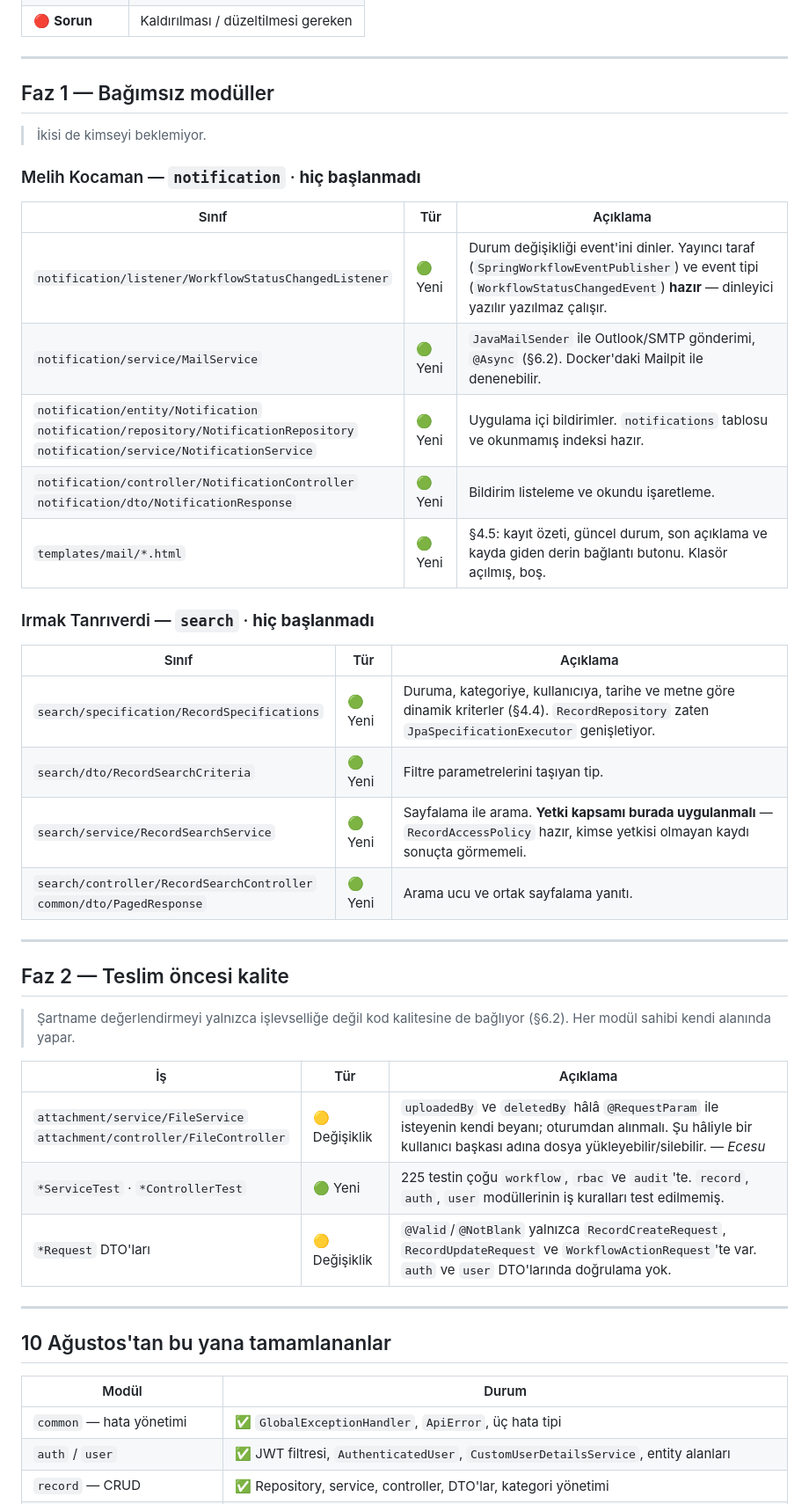
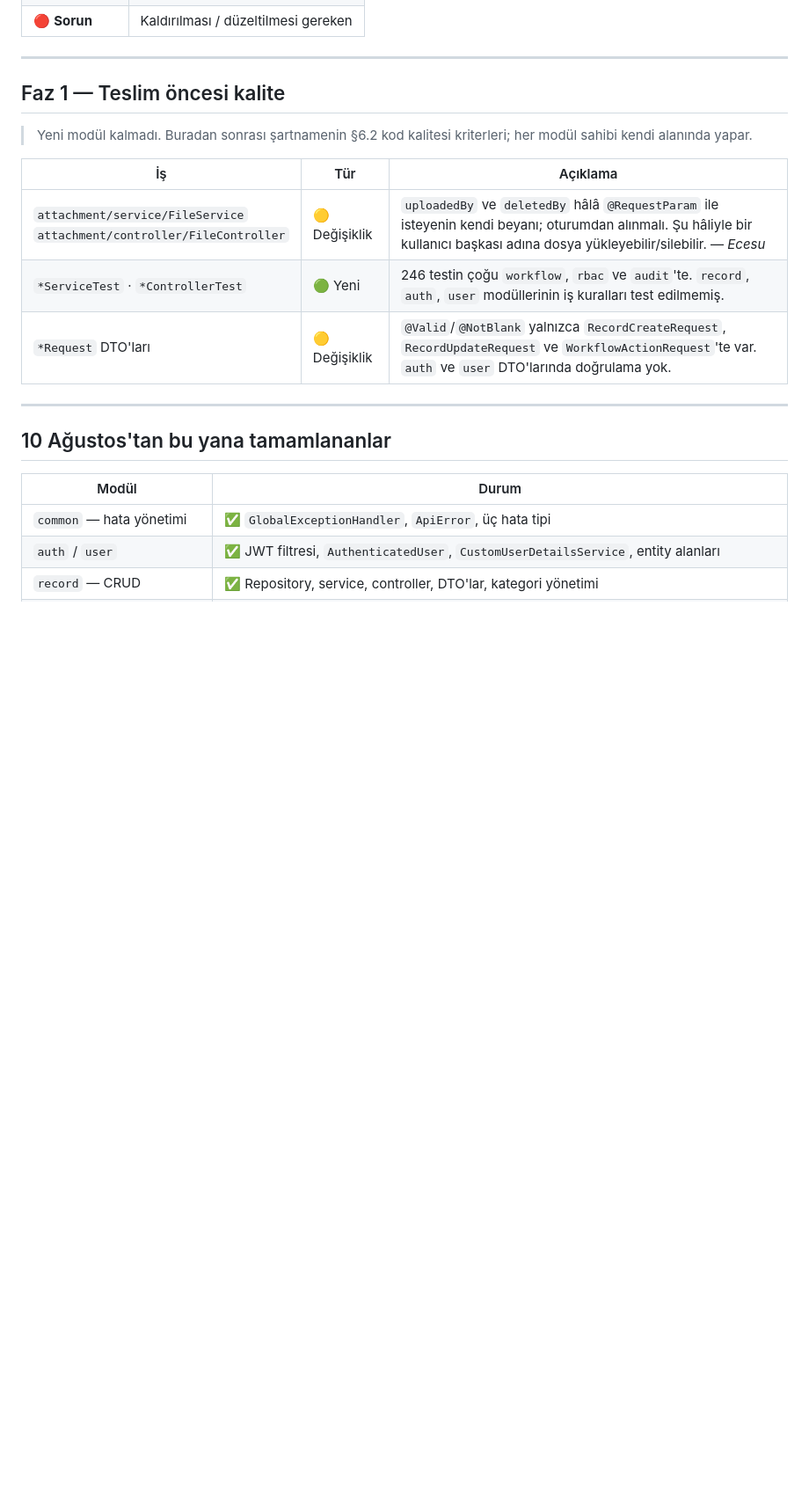
Before and after one commit to btkstajyer26/WorkFlowProject, a Markdown page: docs/EKSIK_SINIFLAR_VE_ONCELIK.md, the part around one of its changes. Shown at 88% size. Rendered like a GitHub page; blank space fills up the shorter version.

Commit message:
docs: bildirim ve arama modulleri tamamlandi, yeni sinif listesi bitti
12 sinifin tamami geldi; geriye sartnamenin kod kalitesi maddeleri kaldi.
Sinif sayisi 116, test 246.

```diff
--- a/docs/EKSIK_SINIFLAR_VE_ONCELIK.md
+++ b/docs/EKSIK_SINIFLAR_VE_ONCELIK.md
@@ -23,40 +24,15 @@ aşağıda ve hepsi iki kişide toplanmış durumda.
 
 ---
 
-## Faz 1 — Bağımsız modüller
+## Faz 1 — Teslim öncesi kalite
 
-> İkisi de kimseyi beklemiyor.
-
-### Melih Kocaman — `notification` · **hiç başlanmadı**
-
-| Sınıf | Tür | Açıklama |
-|---|---|---|
-| `notification/listener/WorkflowStatusChangedListener` | 🟢 Yeni | Durum değişikliği event'ini dinler. Yayıncı taraf (`SpringWorkflowEventPublisher`) ve event tipi (`WorkflowStatusChangedEvent`) **hazır** — dinleyici yazılır yazılmaz çalışır. |
-| `notification/service/MailService` | 🟢 Yeni | `JavaMailSender` ile Outlook/SMTP gönderimi, `@Async` (§6.2). Docker'daki Mailpit ile denenebilir. |
-| `notification/entity/Notification`<br>`notification/repository/NotificationRepository`<br>`notification/service/NotificationService` | 🟢 Yeni | Uygulama içi bildirimler. `notifications` tablosu ve okunmamış indeksi hazır. |
-| `notification/controller/NotificationController`<br>`notification/dto/NotificationResponse` | 🟢 Yeni | Bildirim listeleme ve okundu işaretleme. |
-| `templates/mail/*.html` | 🟢 Yeni | §4.5: kayıt özeti, güncel durum, son açıklama ve kayda giden derin bağlantı butonu. Klasör açılmış, boş. |
-
-### Irmak Tanrıverdi — `search` · **hiç başlanmadı**
-
-| Sınıf | Tür | Açıklama |
-|---|---|---|
-| `search/specification/RecordSpecifications` | 🟢 Yeni | Duruma, kategoriye, kullanıcıya, tarihe ve metne göre dinamik kriterler (§4.4). `RecordRepository` zaten `JpaSpecificationExecutor` genişletiyor. |
-| `search/dto/RecordSearchCriteria` | 🟢 Yeni | Filtre parametrelerini taşıyan tip. |
-| `search/service/RecordSearchService` | 🟢 Yeni | Sayfalama ile arama. **Yetki kapsamı burada uygulanmalı** — `RecordAccessPolicy` hazır, kimse yetkisi olmayan kaydı sonuçta görmemeli. |
-| `search/controller/RecordSearchController`<br>`common/dto/PagedResponse` | 🟢 Yeni | Arama ucu ve ortak sayfalama yanıtı. |
-
----
-
-## Faz 2 — Teslim öncesi kalite
-
-> Şartname değerlendirmeyi yalnızca işlevselliğe değil kod kalitesine de bağlıyor
-> (§6.2). Her modül sahibi kendi alanında yapar.
+> Yeni modül kalmadı. Buradan sonrası şartnamenin §6.2 kod kalitesi
+> kriterleri; her modül sahibi kendi alanında yapar.
 
 | İş | Tür | Açıklama |
 |---|---|---|
 | `attachment/service/FileService`<br>`attachment/controller/FileController` | 🟡 Değişiklik | `uploadedBy` ve `deletedBy` hâlâ `@RequestParam` ile isteyenin kendi beyanı; oturumdan alınmalı. Şu hâliyle bir kullanıcı başkası adına dosya yükleyebilir/silebilir. — *Ecesu* |
-| `*ServiceTest` · `*ControllerTest` | 🟢 Yeni | 225 testin çoğu `workflow`, `rbac` ve `audit`'te. `record`, `auth`, `user` modüllerinin iş kuralları test edilmemiş. |
+| `*ServiceTest` · `*ControllerTest` | 🟢 Yeni | 246 testin çoğu `workflow`, `rbac` ve `audit`'te. `record`, `auth`, `user` modüllerinin iş kuralları test edilmemiş. |
 | `*Request` DTO'ları | 🟡 Değişiklik | `@Valid`/`@NotBlank` yalnızca `RecordCreateRequest`, `RecordUpdateRequest` ve `WorkflowActionRequest`'te var. `auth` ve `user` DTO'larında doğrulama yok. |
 
 ---
```
Also changed, not shown: other parts of docs/EKSIK_SINIFLAR_VE_ONCELIK.md (+11 -8 lines).
